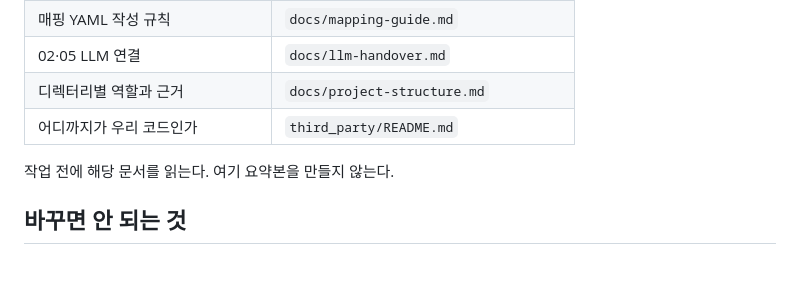
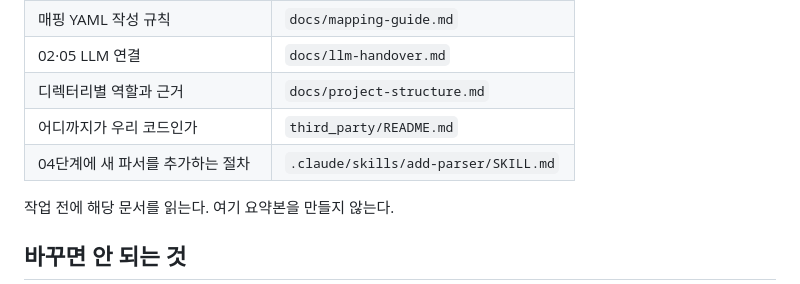
Before and after one commit to TwinWhales/DFIR_Triage_Automation, a Markdown page: CLAUDE.md, the part around the change. GitHub-like rendering.

Commit message:
chore: 04단계 파서 추가 절차를 스킬로 (add-parser)
파서를 네 번 붙였다 — $MFT, $UsnJrnl, evtx, registry. 매번 같은 곳을
같은 순서로 손댔고, 매번 어딘가를 빠뜨렸다. 네 번의 반복에서 공통점을
뽑았다.

CLAUDE.md가 아니라 스킬로 둔 이유는 분량이다. CLAUDE.md는 매 세션 실리는
비용이라 95줄로 묶어 뒀다. 이 절차는 파서를 붙일 때만 필요하므로 그때만
불려 오면 된다.

설계 근거는 옮겨 적지 않았다. `base.py`와 `parsers/__init__.py`의
docstring이 이미 충분히 쓰여 있어서 링크로 넘겼다. 스킬이 담는 것은
"어디를 어떤 순서로 손대는가"뿐이다.

조사하면서 등록 지점이 하나 더 있다는 걸 알았다. `parse.py`의
`OUTPUT_FILENAMES` 는 `parsers/__init__.py` 의 등록소와 별개 테이블이라,
등록만 하고 여기를 빠뜨리면 증거를 열기도 전에 KeyError 로 죽는다.
`refs.py` 도 딕셔너리와 정규식 두 곳이고, 테스트는 길이만 보므로 그
불일치를 잡지 못한다.

가장 값나가는 경고는 따로 뽑아 뒀다 — 플래그가 안 붙는 아티팩트는
`record_filter` 가 전부 버려서 05단계에 도달하지 못한다. 레지스트리가
지금 그 상태고, 파싱이 되고 파일도 나오는데 해석에 안 쓰인다. 다음 파서를
붙이기 전에 확인할 자리다.

CLAUDE.md 라우팅 표에도 한 줄 넣었다. 스킬은 저절로 불려 오지만 사람이
읽을 때는 찾을 길이 있어야 한다.

Co-Authored-By: Claude Opus 5 <noreply@anthropic.com>

```diff
--- a/CLAUDE.md
+++ b/CLAUDE.md
@@ -53,6 +53,7 @@ PYTHON=.venv/Scripts/python.exe bash run_pipeline.sh C-001 /mnt/evidence/WEB01 \
 | 02·05 LLM 연결 | `docs/llm-handover.md` |
 | 디렉터리별 역할과 근거 | `docs/project-structure.md` |
 | 어디까지가 우리 코드인가 | `third_party/README.md` |
+| 04단계에 새 파서를 추가하는 절차 | `.claude/skills/add-parser/SKILL.md` |
 
 작업 전에 해당 문서를 읽는다. 여기 요약본을 만들지 않는다.
 
```
Also changed, not shown: 1 other file.
